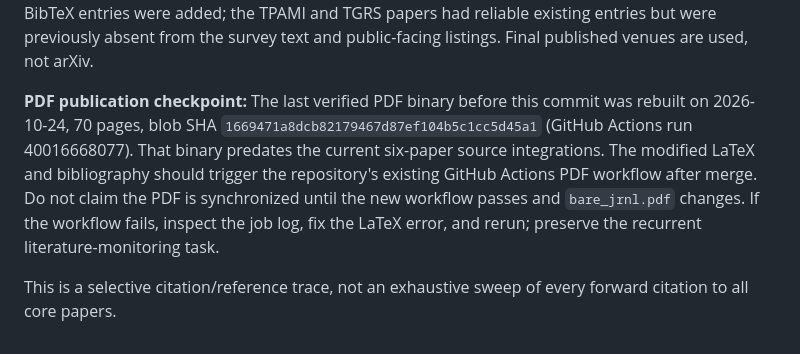
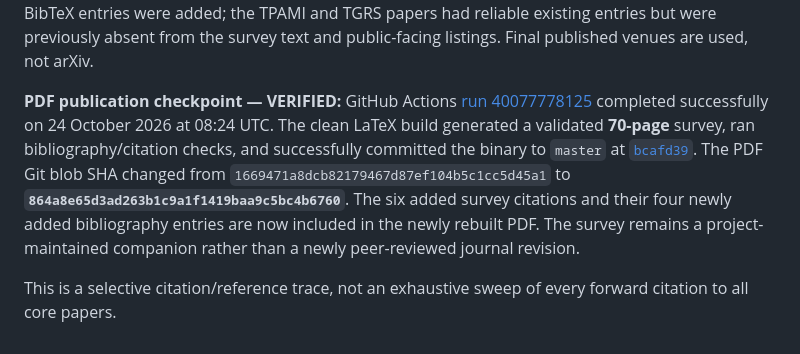
Before and after one commit to ruixv/NLOS_Overview, a Markdown page: updates/2026-10-24-curvature-circular-lissajous-radar-backfill.md, the part around the change. Rendered like a GitHub page.

Commit message:
Record verified PDF rebuild with final Git blob SHA and Actions run

```diff
--- a/updates/2026-10-24-curvature-circular-lissajous-radar-backfill.md
+++ b/updates/2026-10-24-curvature-circular-lissajous-radar-backfill.md
@@ -13,6 +13,6 @@ This update closes six verified historical gaps discovered through selective for
 
 The README latest-additions table and development timeline, the website Core Reading Path, and the searchable Paper Explorer/timeline were updated with all six entries. `bare_jrnl.tex` includes both modified chapters and the merged bibliography (`egbib_merged_20260711.bib`). Four new verified BibTeX entries were added; the TPAMI and TGRS papers had reliable existing entries but were previously absent from the survey text and public-facing listings. Final published venues are used, not arXiv.
 
-**PDF publication checkpoint:** The last verified PDF binary before this commit was rebuilt on 2026-10-24, 70 pages, blob SHA `1669471a8dcb82179467d87ef104b5c1cc5d45a1` (GitHub Actions run 40016668077). That binary predates the current six-paper source integrations. The modified LaTeX and bibliography should trigger the repository's existing GitHub Actions PDF workflow after merge. Do not claim the PDF is synchronized until the new workflow passes and `bare_jrnl.pdf` changes. If the workflow fails, inspect the job log, fix the LaTeX error, and rerun; preserve the recurrent literature-monitoring task.
+**PDF publication checkpoint — VERIFIED:** GitHub Actions [run 40077778125](https://github.com/ruixv/NLOS_Overview/actions/runs/40077778125) completed successfully on 24 October 2026 at 08:24 UTC. The clean LaTeX build generated a validated **70-page** survey, ran bibliography/citation checks, and successfully committed the binary to `master` at [`bcafd39`](https://github.com/ruixv/NLOS_Overview/commit/bcafd39b8fd95c2522d36d2f222363cd5c880680). The PDF Git blob SHA changed from `1669471a8dcb82179467d87ef104b5c1cc5d45a1` to **`864a8e65d3ad263b1c9a1f1419baa9c5bc4b6760`**. The six added survey citations and their four newly added bibliography entries are now included in the newly rebuilt PDF. The survey remains a project-maintained companion rather than a newly peer-reviewed journal revision.
 
 This is a selective citation/reference trace, not an exhaustive sweep of every forward citation to all core papers.
```
